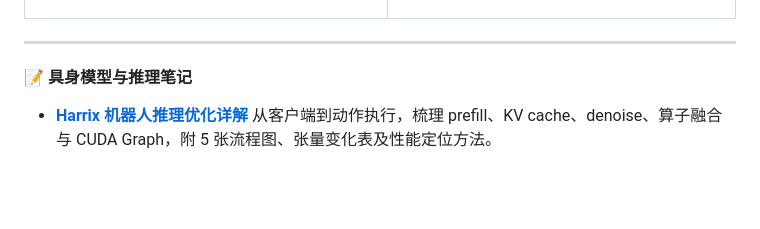
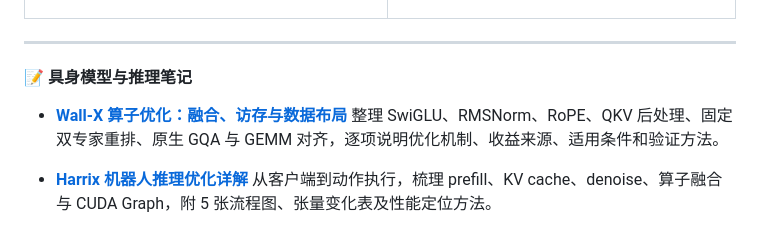
Before and after one commit to xiaojunjie222/xiaojunjie222, a Markdown page: README.md, the part around the change. Rendered like a GitHub page; blank space fills up the shorter version.

Commit message:
docs: add Wall-X operator optimization notes

```diff
--- a/README.md
+++ b/README.md
@@ -49,6 +49,9 @@
 
 #### 📝 具身模型与推理笔记
 
+- **[Wall-X 算子优化：融合、访存与数据布局](./notes/wallx-operator-optimization.md)**
+  整理 SwiGLU、RMSNorm、RoPE、QKV 后处理、固定双专家重排、原生 GQA 与 GEMM 对齐，逐项说明优化机制、收益来源、适用条件和验证方法。
+
 - **[Harrix 机器人推理优化详解](./notes/robot-inference-optimization.md)**
   从客户端到动作执行，梳理 prefill、KV cache、denoise、算子融合与 CUDA Graph，附 5 张流程图、张量变化表及性能定位方法。
 
```
Also changed, not shown: notes/wallx-operator-optimization.md (added, +225 -0 lines), x2robot.md (+7 -0 lines).
